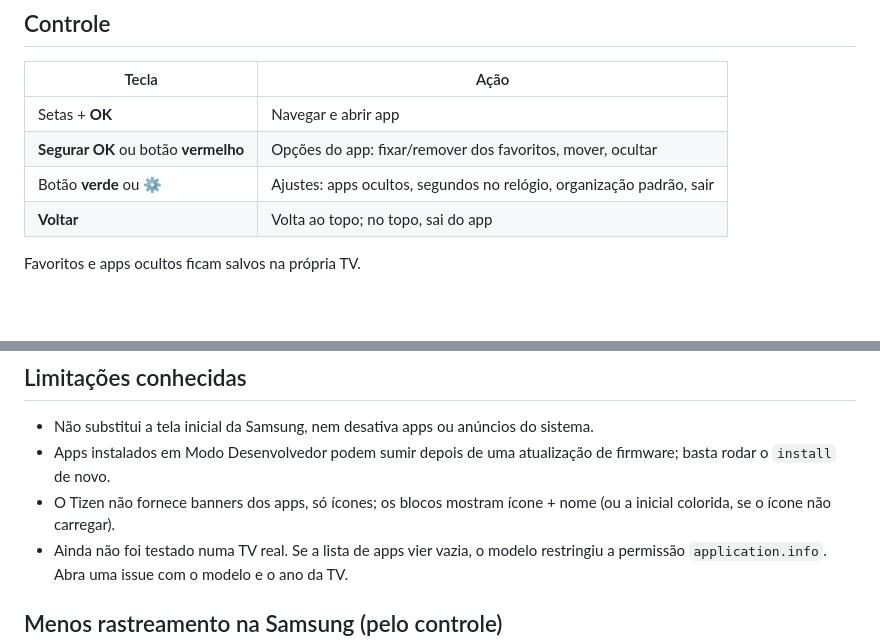
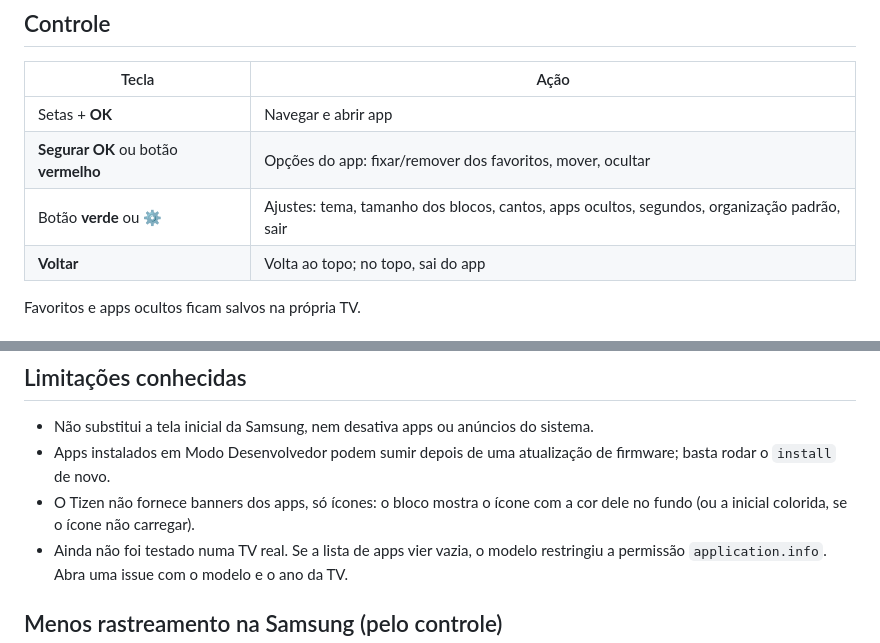
Before and after one commit to cadorio/launcher-tv, a Markdown page: tizen/README.md, 2 parts joined by grey strips. Drawn GitHub-style; blank space fills up the shorter version.

```diff
--- a/tizen/README.md
+++ b/tizen/README.md
@@ -16,7 +16,7 @@ versão LG (pasta [`web/`](../web)); só o adaptador [`platform.js`](platform.js
 |---|---|
 | Setas + **OK** | Navegar e abrir app |
 | **Segurar OK** ou botão **vermelho** | Opções do app: fixar/remover dos favoritos, mover, ocultar |
-| Botão **verde** ou ⚙ | Ajustes: apps ocultos, segundos no relógio, organização padrão, sair |
+| Botão **verde** ou ⚙ | Ajustes: tema, tamanho dos blocos, cantos, apps ocultos, segundos, organização padrão, sair |
 | **Voltar** | Volta ao topo; no topo, sai do app |
 
 Favoritos e apps ocultos ficam salvos na própria TV.
@@ -64,8 +64,8 @@ apps de exemplo. Setas + Enter navegam; **M** = opções do app, **S** = ajustes
 - Não substitui a tela inicial da Samsung, nem desativa apps ou anúncios do sistema.
 - Apps instalados em Modo Desenvolvedor podem sumir depois de uma atualização de firmware;
   basta rodar o `install` de novo.
-- O Tizen não fornece banners dos apps, só ícones; os blocos mostram ícone + nome
-  (ou a inicial colorida, se o ícone não carregar).
+- O Tizen não fornece banners dos apps, só ícones: o bloco mostra o ícone com a cor dele no
+  fundo (ou a inicial colorida, se o ícone não carregar).
 - Ainda não foi testado numa TV real. Se a lista de apps vier vazia, o modelo restringiu a
   permissão `application.info`. Abra uma issue com o modelo e o ano da TV.
 
```
Also changed, not shown: README.md (+12 -4 lines), webos/README.md (+7 -3 lines), docs/screenshots/settings.jpg, docs/screenshots/theme-aurora.jpg (added), docs/screenshots/theme-light.jpg (added), docs/screenshots/theme-oled.jpg (added), 10 other files.
